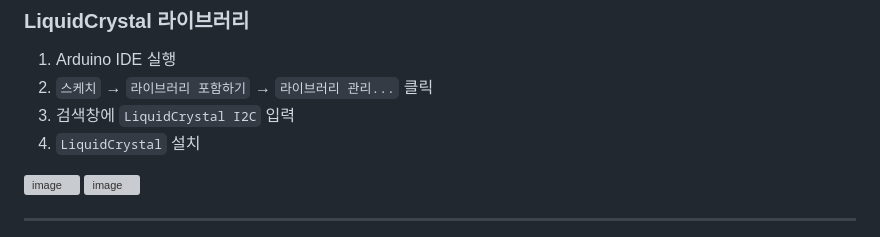
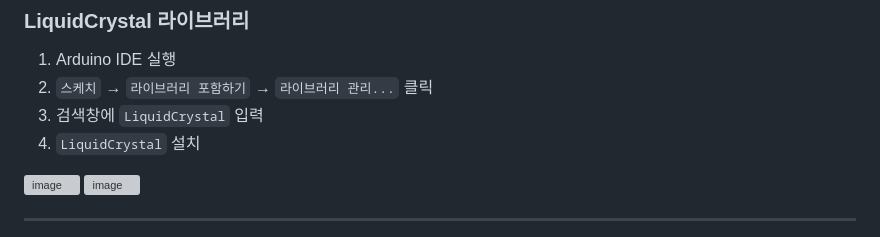
Before and after one commit to orseungwon/3DCP-Rotating-End-Effector-Arduino-Code-Generator, a Markdown page: README.md, the part around the change. Rendered like a GitHub page; grey boxes are pictures that could not be loaded.

```diff
--- a/README.md
+++ b/README.md
@@ -11,7 +11,7 @@
 
 1. Arduino IDE 실행
 2. `스케치` → `라이브러리 포함하기` → `라이브러리 관리...` 클릭
-3. 검색창에 `LiquidCrystal I2C` 입력
+3. 검색창에 `LiquidCrystal` 입력
 4. `LiquidCrystal` 설치
 
 <img width="2933" height="1747" alt="image" src="https://github.com/user-attachments/assets/e3a79702-3ac3-48aa-8d4c-585c7f7eb465" />
```
